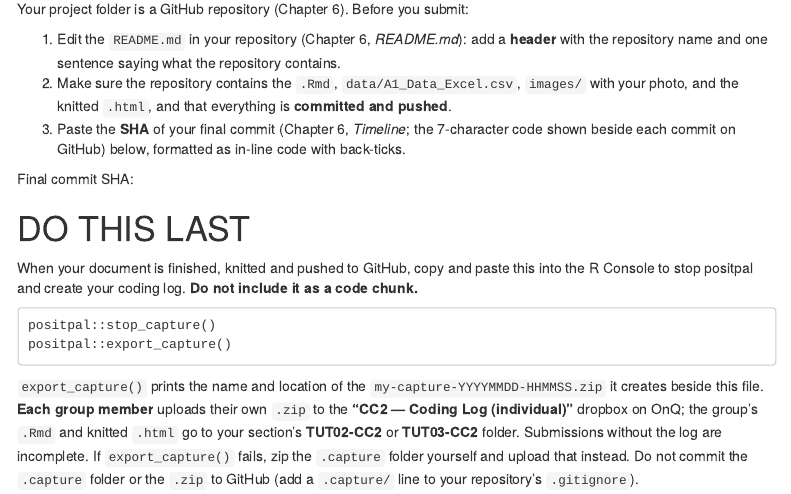
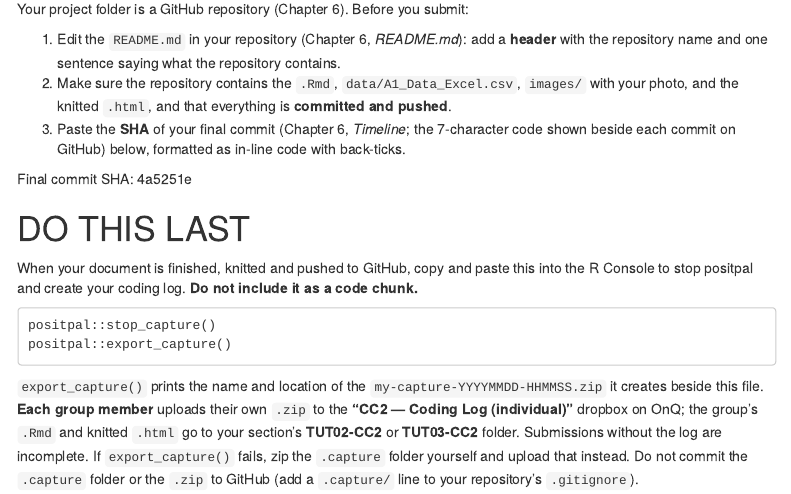
Before and after one commit to Potato9715/BIOL343_CC2, an R Markdown document (Group_5_CC2.Rmd): the page in a window 1100 px wide, from 4150 px down. Rendered offline with R 4.5, knitr and Pandoc, with nearby package versions; menus at the side of the page are left out.

Commit message:
Committing rmd

```diff
--- a/Group_5_CC2.Rmd
+++ b/Group_5_CC2.Rmd
@@ -145,7 +145,7 @@ Your project folder is a GitHub repository (Chapter 6). Before you submit:
 1. Make sure the repository contains the `.Rmd`, `data/A1_Data_Excel.csv`, `images/` with your photo, and the knitted `.html`, and that everything is **committed and pushed**.
 1. Paste the **SHA** of your final commit (Chapter 6, *Timeline*; the 7-character code shown beside each commit on GitHub) below, formatted as in-line code with back-ticks.
 
-Final commit SHA:
+Final commit SHA: 4a5251e
 
 # DO THIS LAST {-}
 
```
